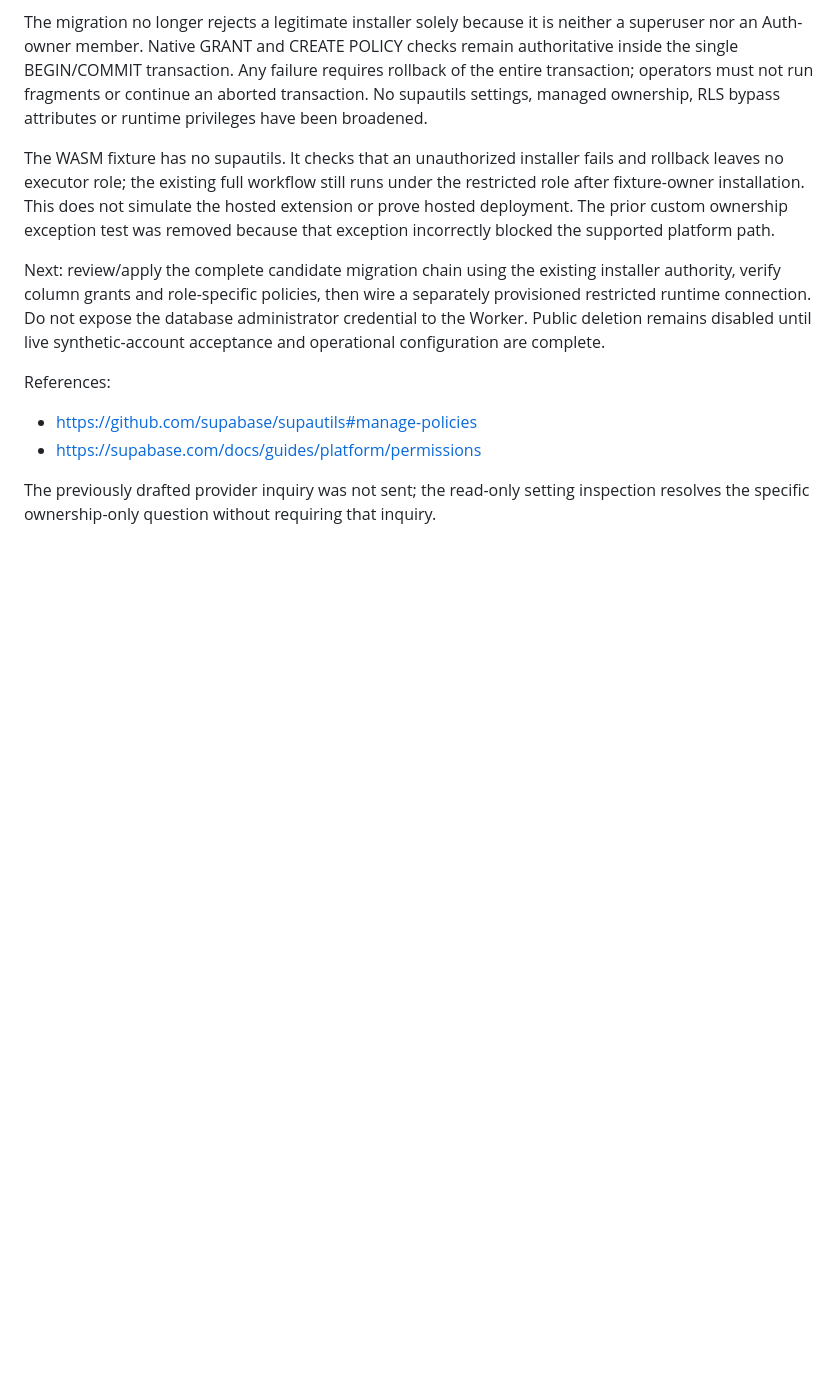
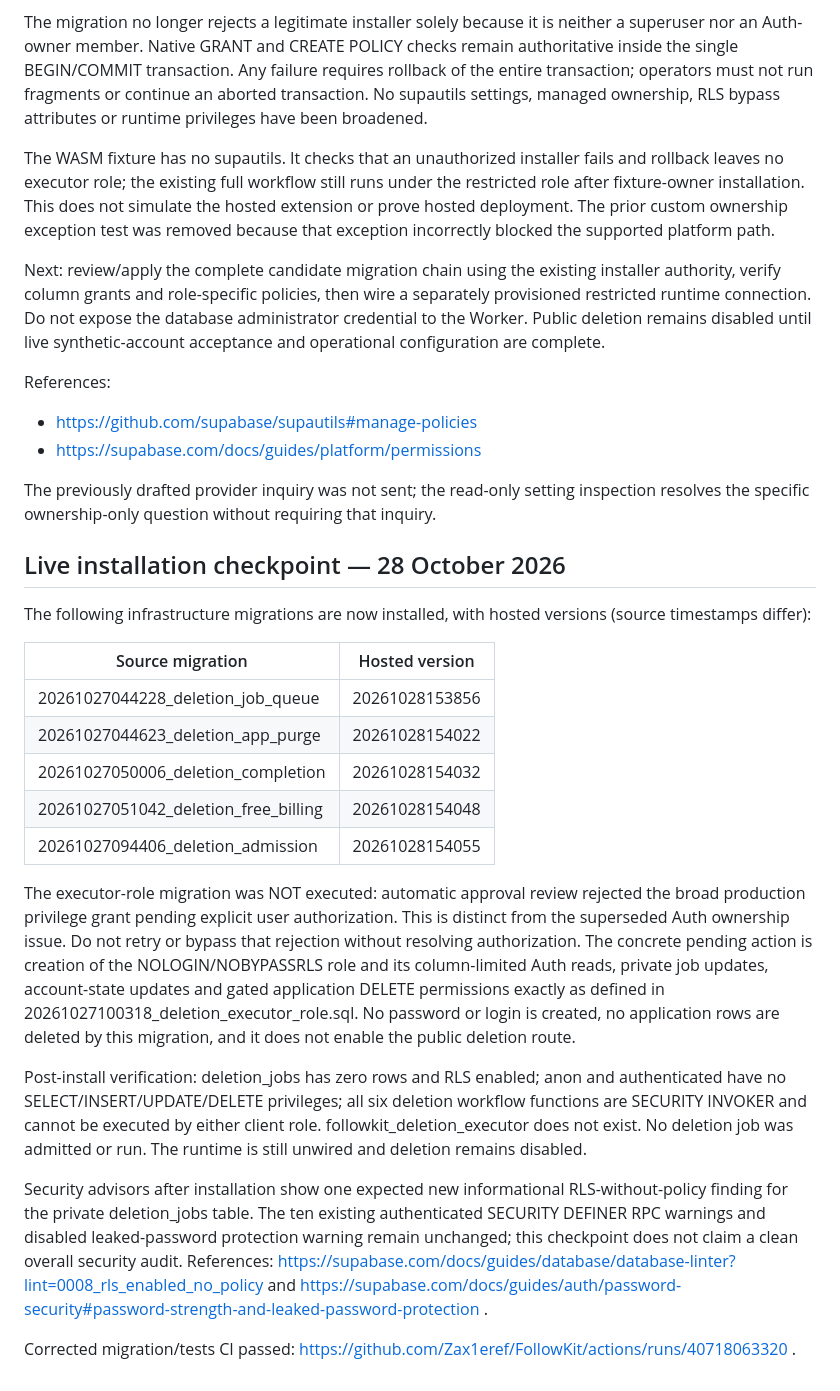
Before and after one commit to Zax1eref/FollowKit, a Markdown page: docs/deletion-executor-role.md, the part around the change. Drawn GitHub-style; blank space fills up the shorter version.

Commit message:
Record installed deletion infrastructure and pending role authorization

```diff
--- a/docs/deletion-executor-role.md
+++ b/docs/deletion-executor-role.md
@@ -29,3 +29,23 @@ References:
 - https://supabase.com/docs/guides/platform/permissions
 
 The previously drafted provider inquiry was not sent; the read-only setting inspection resolves the specific ownership-only question without requiring that inquiry.
+
+## Live installation checkpoint — 28 October 2026
+
+The following infrastructure migrations are now installed, with hosted versions (source timestamps differ):
+
+| Source migration | Hosted version |
+| --- | --- |
+| 20261027044228_deletion_job_queue | 20261028153856 |
+| 20261027044623_deletion_app_purge | 20261028154022 |
+| 20261027050006_deletion_completion | 20261028154032 |
+| 20261027051042_deletion_free_billing | 20261028154048 |
+| 20261027094406_deletion_admission | 20261028154055 |
+
+The executor-role migration was NOT executed: automatic approval review rejected the broad production privilege grant pending explicit user authorization. This is distinct from the superseded Auth ownership issue. Do not retry or bypass that rejection without resolving authorization. The concrete pending action is creation of the NOLOGIN/NOBYPASSRLS role and its column-limited Auth reads, private job updates, account-state updates and gated application DELETE permissions exactly as defined in 20261027100318_deletion_executor_role.sql. No password or login is created, no application rows are deleted by this migration, and it does not enable the public deletion route.
+
+Post-install verification: deletion_jobs has zero rows and RLS enabled; anon and authenticated have no SELECT/INSERT/UPDATE/DELETE privileges; all six deletion workflow functions are SECURITY INVOKER and cannot be executed by either client role. followkit_deletion_executor does not exist. No deletion job was admitted or run. The runtime is still unwired and deletion remains disabled.
+
+Security advisors after installation show one expected new informational RLS-without-policy finding for the private deletion_jobs table. The ten existing authenticated SECURITY DEFINER RPC warnings and disabled leaked-password protection warning remain unchanged; this checkpoint does not claim a clean overall security audit. References: https://supabase.com/docs/guides/database/database-linter?lint=0008_rls_enabled_no_policy and https://supabase.com/docs/guides/auth/password-security#password-strength-and-leaked-password-protection .
+
+Corrected migration/tests CI passed: https://github.com/Zax1eref/FollowKit/actions/runs/40718063320 .
```
